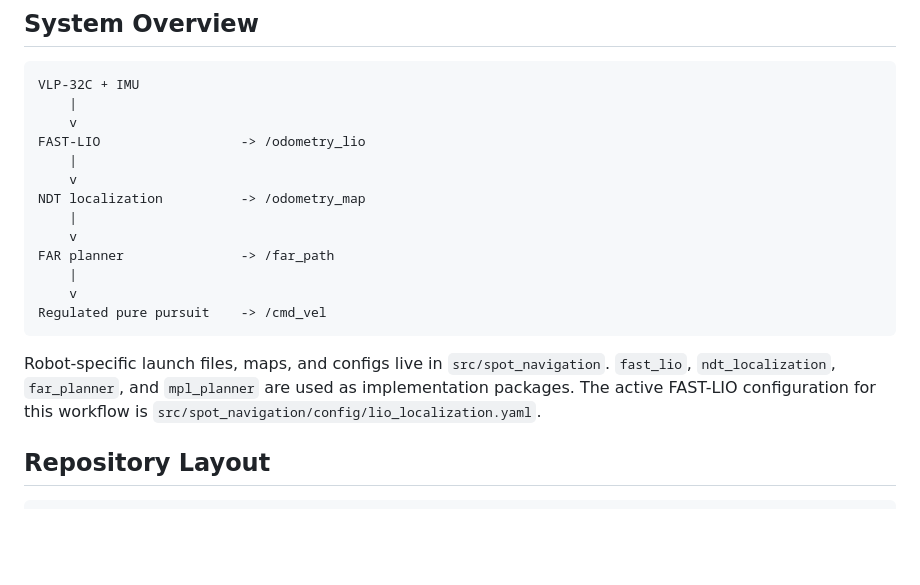
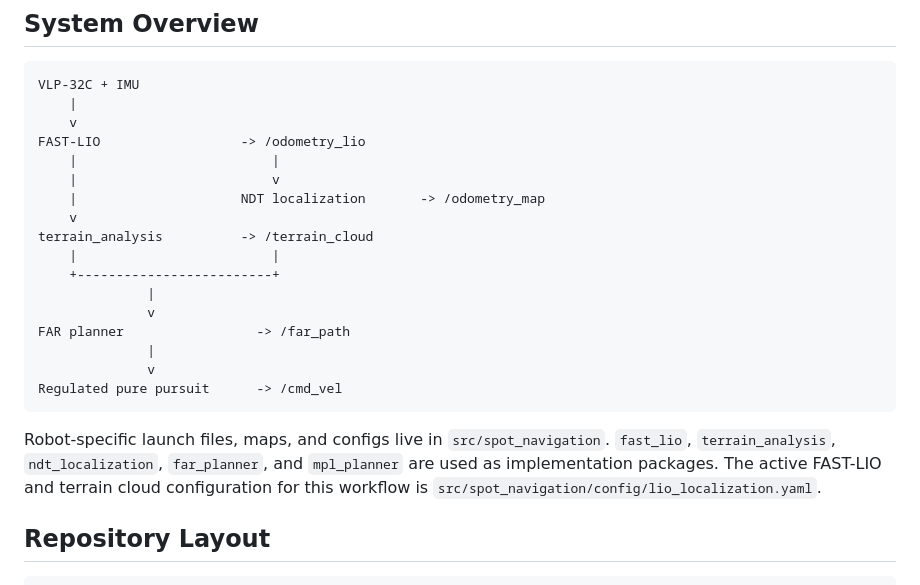
Before and after one commit to justyx404/spot-edge-nav, a Markdown page: README.md, the part around the change. GitHub-like rendering; blank space fills up the shorter version.

Commit message:
Document terrain analysis in navigation pipeline

````diff
--- a/README.md
+++ b/README.md
@@ -15,20 +15,25 @@ VLP-32C + IMU
     |
     v
 FAST-LIO                  -> /odometry_lio
-    |
+    |                         |
+    |                         v
+    |                     NDT localization       -> /odometry_map
     v
-NDT localization          -> /odometry_map
-    |
-    v
-FAR planner               -> /far_path
-    |
-    v
-Regulated pure pursuit    -> /cmd_vel
+terrain_analysis          -> /terrain_cloud
+    |                         |
+    +-------------------------+
+              |
+              v
+FAR planner                 -> /far_path
+              |
+              v
+Regulated pure pursuit      -> /cmd_vel
 ```
 
 Robot-specific launch files, maps, and configs live in `src/spot_navigation`.
-`fast_lio`, `ndt_localization`, `far_planner`, and `mpl_planner` are used as
-implementation packages. The active FAST-LIO configuration for this workflow is
+`fast_lio`, `terrain_analysis`, `ndt_localization`, `far_planner`, and
+`mpl_planner` are used as implementation packages. The active FAST-LIO and
+terrain cloud configuration for this workflow is
 `src/spot_navigation/config/lio_localization.yaml`.
 
 ## Repository Layout
````
